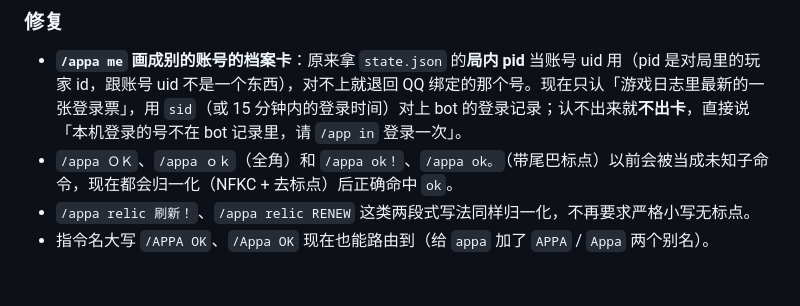
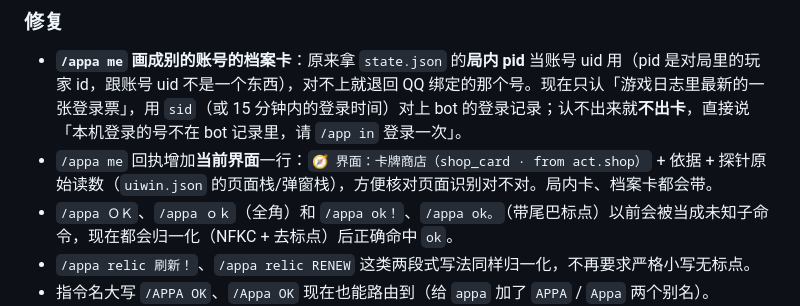
Before and after one commit to Ruoyuezero/astrbot_plugin_astralparty_pilot, a Markdown page: CHANGELOG.md, the part around the change. GitHub-like rendering; blank space fills up the shorter version.

```diff
--- a/CHANGELOG.md
+++ b/CHANGELOG.md
@@ -9,6 +9,7 @@
 ### 修复
 
 - **`/appa me` 画成别的账号的档案卡**：原来拿 `state.json` 的**局内 pid** 当账号 uid 用（pid 是对局里的玩家 id，跟账号 uid 不是一个东西），对不上就退回 QQ 绑定的那个号。现在只认「游戏日志里最新的一张登录票」，用 `sid`（或 15 分钟内的登录时间）对上 bot 的登录记录；认不出来就**不出卡**，直接说「本机登录的号不在 bot 记录里，请 `/app in` 登录一次」。
+- `/appa me` 回执增加**当前界面**一行：`🧭 界面：卡牌商店（shop_card · from act.shop）` + 依据 + 探针原始读数（`uiwin.json` 的页面栈/弹窗栈），方便核对页面识别对不对。局内卡、档案卡都会带。
 - `/appa ＯＫ`、`/appa ｏｋ`（全角）和 `/appa ok！`、`/appa ok。`（带尾巴标点）以前会被当成未知子命令，现在都会归一化（NFKC + 去标点）后正确命中 `ok`。
 - `/appa relic 刷新！`、`/appa relic RENEW` 这类两段式写法同样归一化，不再要求严格小写无标点。
 - 指令名大写 `/APPA OK`、`/Appa OK` 现在也能路由到（给 `appa` 加了 `APPA` / `Appa` 两个别名）。
```
Also changed, not shown: README.md (+1 -1 lines), docs/help.png, 1 other file.
